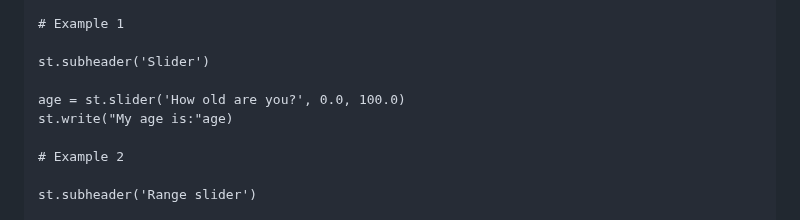
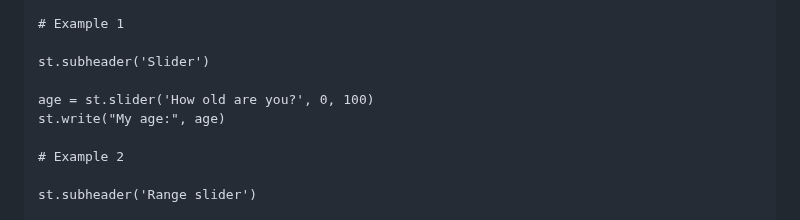
Before and after one commit to atifrani/mgt_opl_env_dev, a Markdown page: STREAMLIT.md, the part around the change. Drawn GitHub-style.

```diff
--- a/STREAMLIT.md
+++ b/STREAMLIT.md
@@ -225,8 +225,8 @@ st.header('st.slider')
 
 st.subheader('Slider')
 
-age = st.slider('How old are you?', 0.0, 100.0)
-st.write("My age is:"age)
+age = st.slider('How old are you?', 0, 100)
+st.write("My age:", age)
 
 # Example 2
 
```
